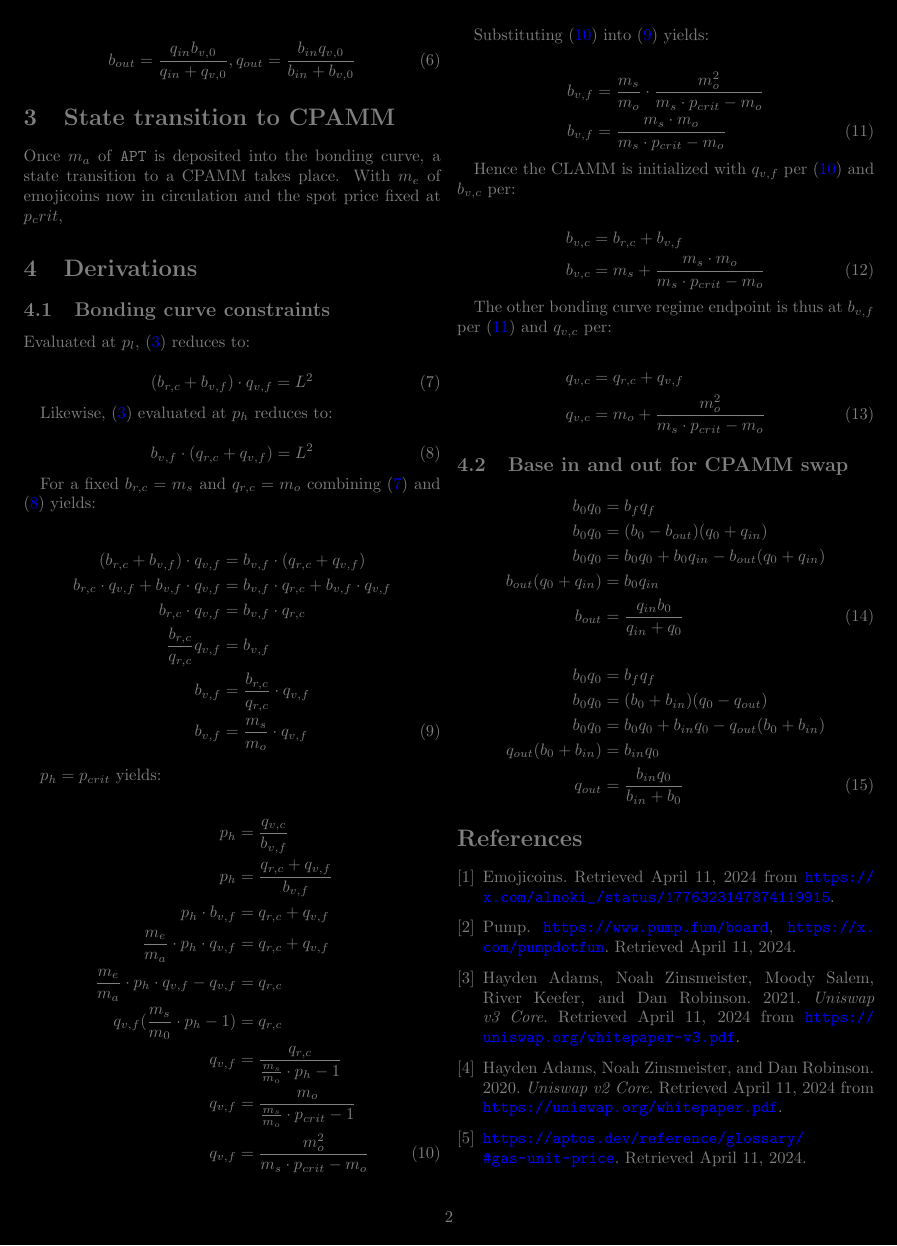
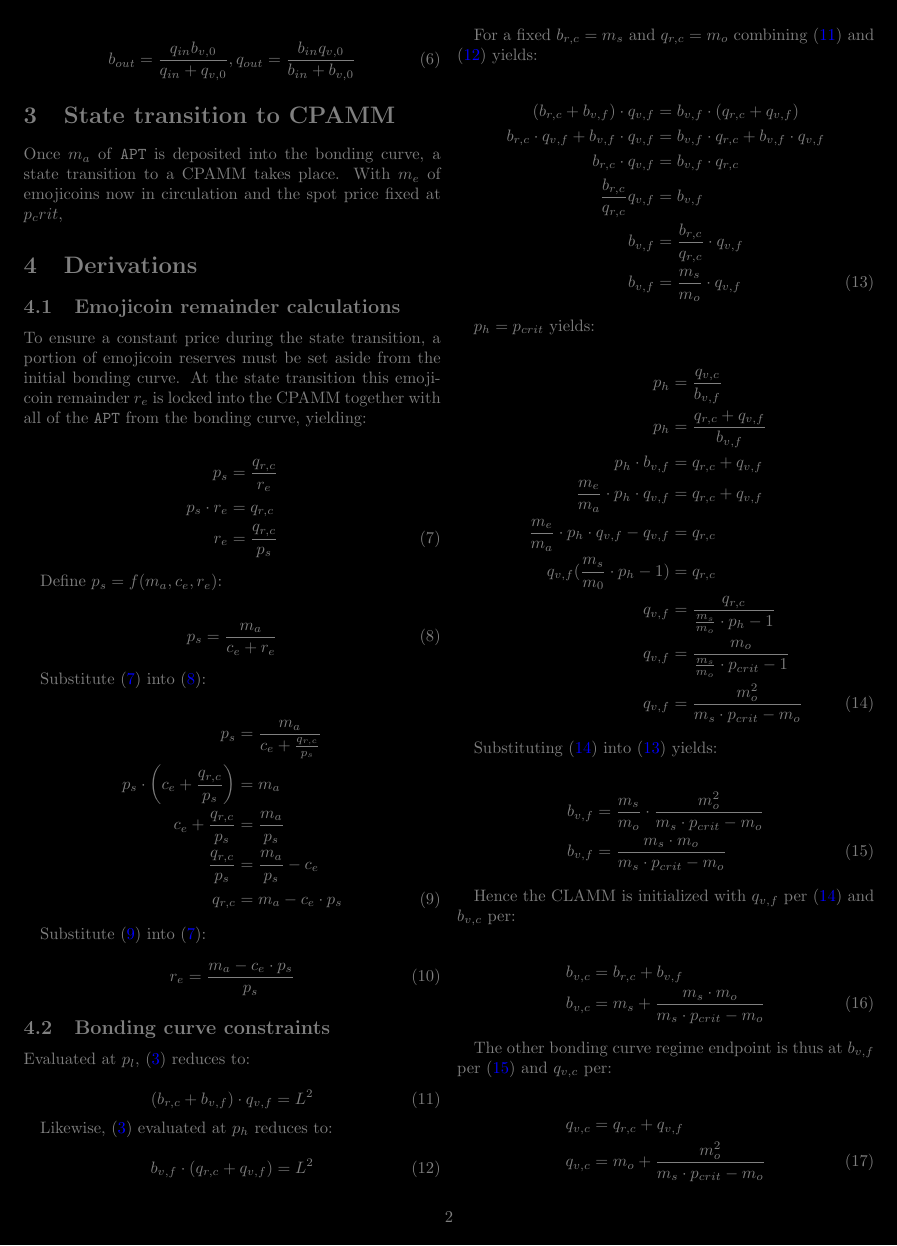
Before and after one commit to econia-labs/emojicoin-dot-fun, a LaTeX document (doc/darkpaper/main.tex): page 2 of 2 before the commit and page 2 of 3 after it. Compiled offline with pdfLaTeX.

Commit message:
Refactor liquidity variables

```diff
--- a/doc/darkpaper/main.tex
+++ b/doc/darkpaper/main.tex
@@ -148,6 +148,41 @@ a \gls*{cpamm} takes place. With $m_e$ of emojicoins now in circulation and the
 price fixed at $p_crit$,
 
 \section{Derivations}
+
+\subsection{Emojicoin remainder calculations}
+
+To ensure a constant price during the state transition, a portion of emojicoin reserves
+must be set aside from the initial bonding curve. At the state transition this emojicoin
+remainder $r_e$ is locked into the \gls*{cpamm} together with all of the \texttt{APT}
+from the bonding curve, yielding:
+
+\begin{align} \label{eqn:remainder-1}
+  p_s &= \frac{q_{r, c}}{r_e} \nonumber \\
+  p_s \cdot r_e &= q_{r, c} \nonumber \\
+  r_e &= \frac{q_{r, c}}{p_s}
+\end{align}
+
+Define $p_s = f(m_a, c_e, r_e)$:
+
+\begin{align} \label{eqn:remainder-2}
+  p_s &= \frac{m_a}{c_e + r_e}
+\end{align}
+
+Substitute (\ref{eqn:remainder-1}) into (\ref{eqn:remainder-2}):
+
+\begin{align} \label{eqn:remainder-3}
+  p_s &= \frac{m_a}{c_e + \frac{q_{r, c}}{p_s}} \nonumber \\
+  p_s \cdot \left(c_e + \frac{q_{r, c}}{p_s} \right) &= m_a \nonumber \\
+  c_e + \frac{q_{r, c}}{p_s} &= \frac{m_a}{p_s} \nonumber \\
+  \frac{q_{r, c}}{p_s} &= \frac{m_a}{p_s} - c_e \nonumber \\
+  q_{r, c} &= m_a - c_e \cdot p_s
+\end{align}
+
+Substitute (\ref{eqn:remainder-3}) into (\ref{eqn:remainder-1}):
+
+\begin{equation} \label{eqn:remainder-4}
+  r_e = \frac{m_a - c_e \cdot p_s}{p_s}
+\end{equation}
 
 \subsection{Bonding curve constraints} \label{sec:bonding-curve-constraints}
 
```
Also changed, not shown: doc/darkpaper/main.tex (12 more changed lines).
